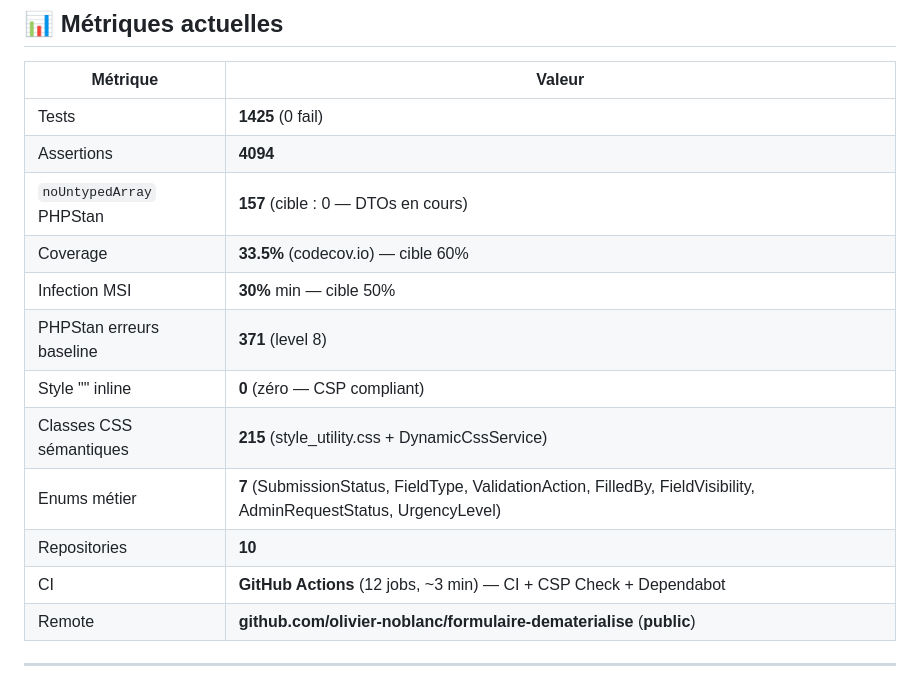
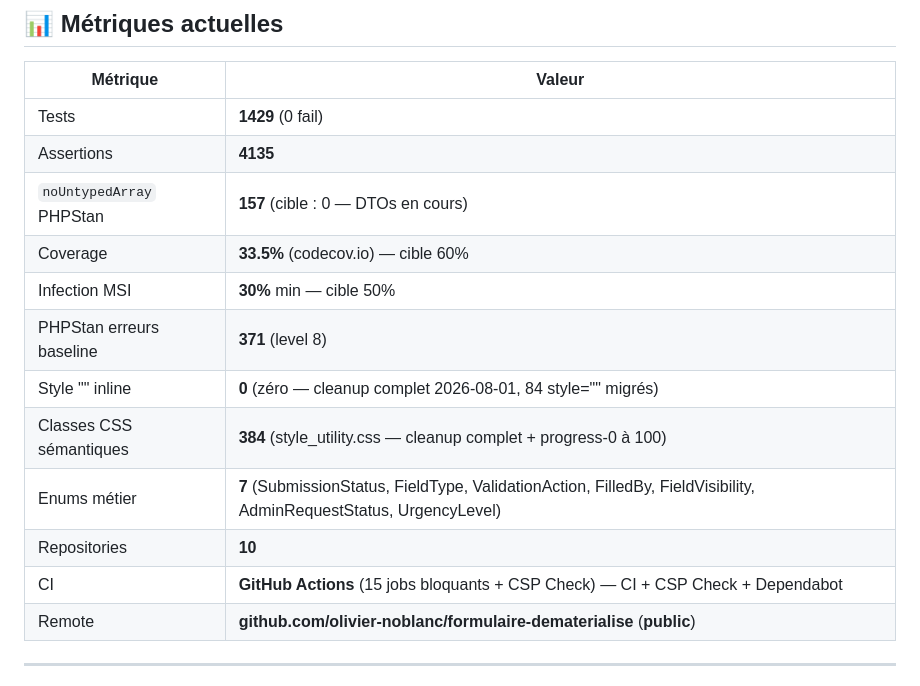
Before and after one commit to olivier-noblanc/formulaire-dematerialise, a Markdown page: TODO.md, the part around one of its changes. Rendered like a GitHub page.

```diff
--- a/TODO.md
+++ b/TODO.md
@@ -4,17 +4,17 @@
 
 | Métrique | Valeur |
 |----------|--------|
-| Tests | **1425** (0 fail) |
-| Assertions | **4094** |
+| Tests | **1429** (0 fail) |
+| Assertions | **4135** |
 | `noUntypedArray` PHPStan | **157** (cible : 0 — DTOs en cours) |
 | Coverage | **33.5%** (codecov.io) — cible 60% |
 | Infection MSI | **30%** min — cible 50% |
 | PHPStan erreurs baseline | **371** (level 8) |
-| Style "" inline | **0** (zéro — CSP compliant) |
-| Classes CSS sémantiques | **215** (style_utility.css + DynamicCssService) |
+| Style "" inline | **0** (zéro — cleanup complet 2026-08-01, 84 style="" migrés) |
+| Classes CSS sémantiques | **384** (style_utility.css — cleanup complet + progress-0 à 100) |
 | Enums métier | **7** (SubmissionStatus, FieldType, ValidationAction, FilledBy, FieldVisibility, AdminRequestStatus, UrgencyLevel) |
 | Repositories | **10** |
-| CI | **GitHub Actions** (12 jobs, ~3 min) — CI + CSP Check + Dependabot |
+| CI | **GitHub Actions** (15 jobs bloquants + CSP Check) — CI + CSP Check + Dependabot |
 | Remote | **github.com/olivier-noblanc/formulaire-dematerialise** (**public**) |
 
 ---
```
Also changed, not shown: other parts of TODO.md (+1 -1 lines), CHANGELOG.md (+60 -0 lines).
